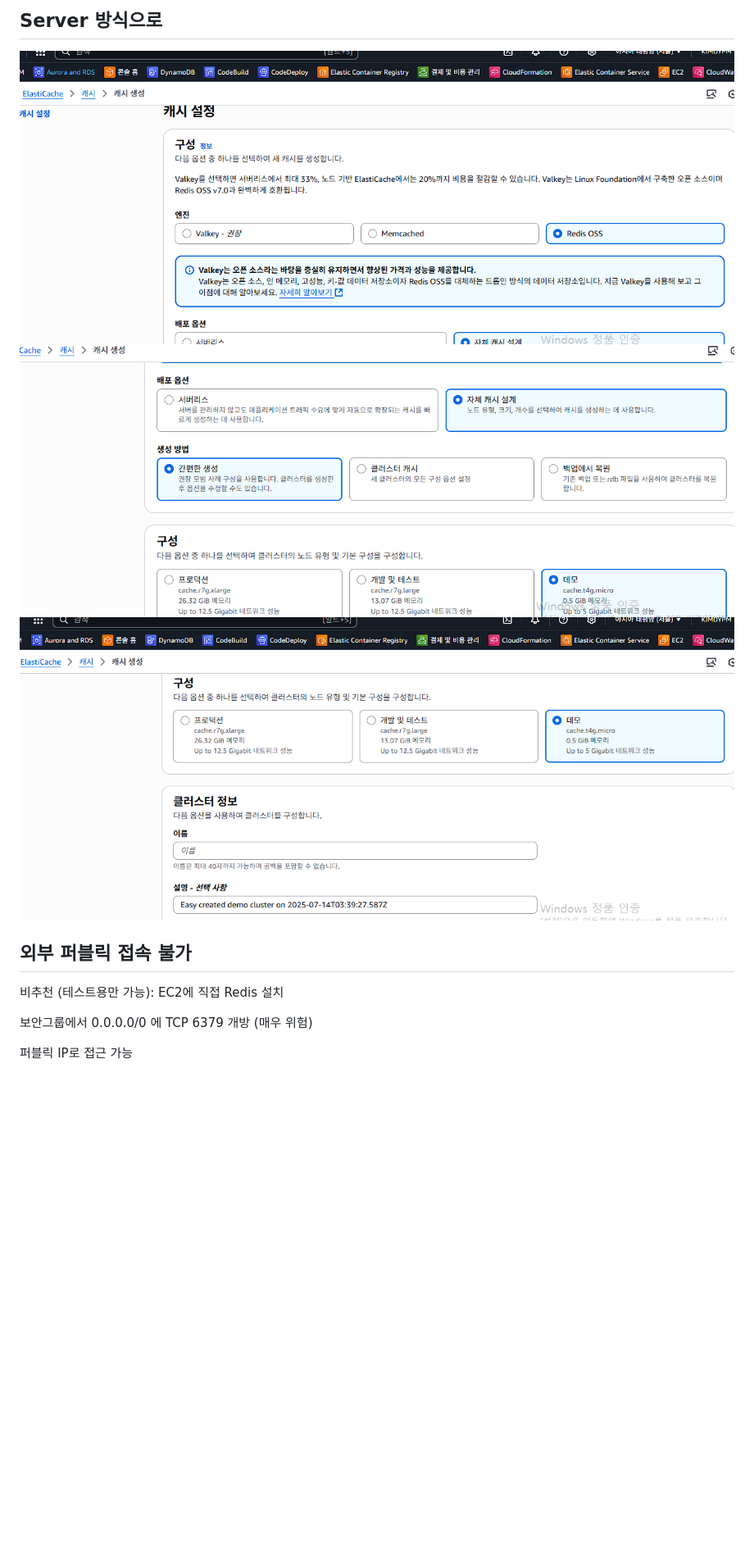
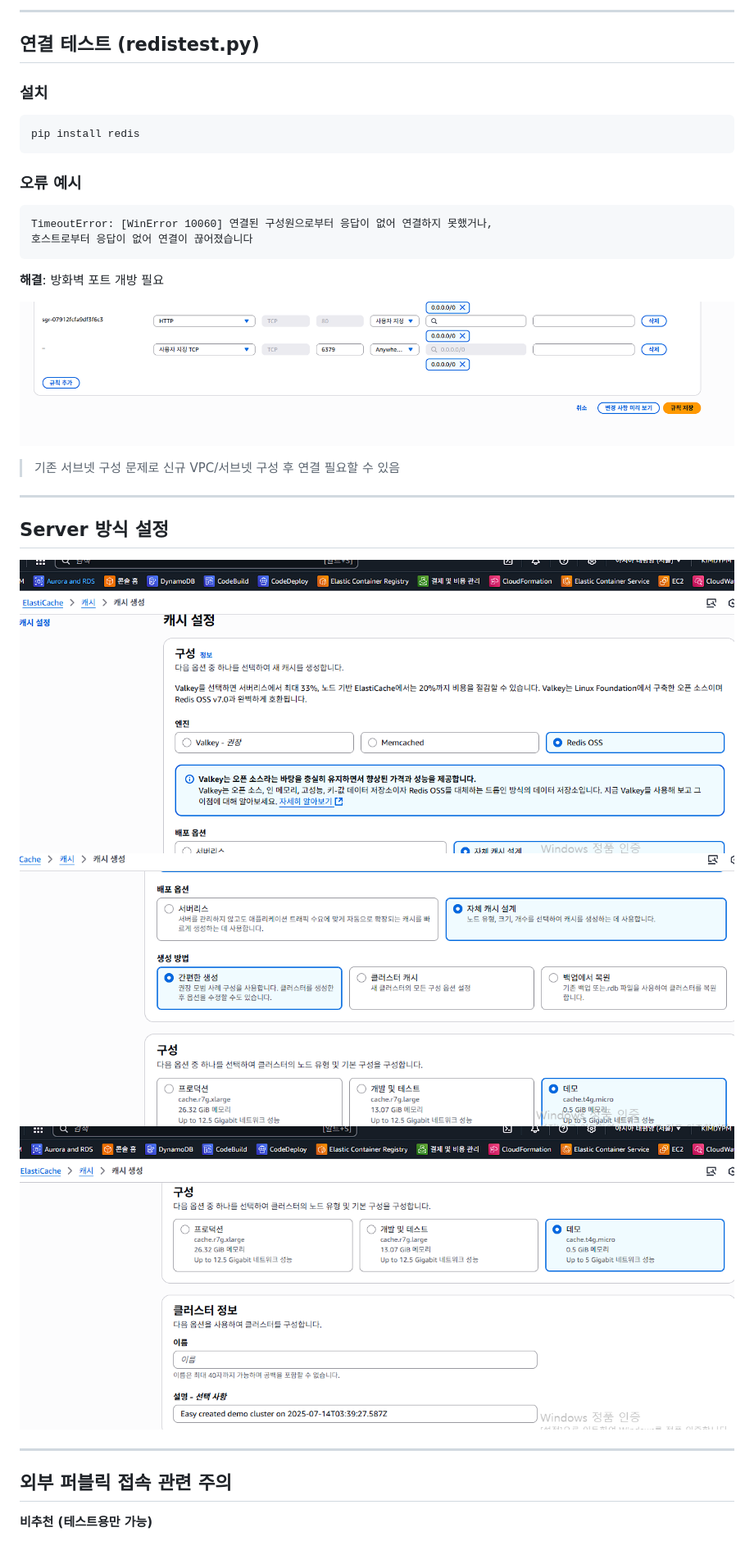
Before and after one commit to edumgt/AWS_SQS_ElasticCache, a Markdown page: Readme2.md, the part around one of its changes. Shown at 82% size. GitHub-like rendering; blank space fills up the shorter version.

````diff
--- a/Readme2.md
+++ b/Readme2.md
@@ -96,15 +95,33 @@ TimeoutError: [WinError 10060] 연결된 구성원으로부터 응답이 없어
 
-## Server 방식으로
-![alt text](image-19.png)
-![alt text](image-20.png)
-![alt text](image-21.png)
+---
 
-## 외부 퍼블릭 접속 불가
+## 연결 테스트 (redistest.py)
+### 설치
+```bash
+pip install redis
+```
 
-비추천 (테스트용만 가능):
-EC2에 직접 Redis 설치
+### 오류 예시
+```text
+TimeoutError: [WinError 10060] 연결된 구성원으로부터 응답이 없어 연결하지 못했거나,
+호스트로부터 응답이 없어 연결이 끊어졌습니다
+```
 
-보안그룹에서 0.0.0.0/0 에 TCP 6379 개방 (매우 위험)
+**해결**: 방화벽 포트 개방 필요
 
-퍼블릭 IP로 접근 가능
+![방화벽 설정](image-18.png)
 
+> 기존 서브넷 구성 문제로 신규 VPC/서브넷 구성 후 연결 필요할 수 있음
+
+---
+
+## Server 방식 설정
+![Server 방식 1](image-19.png)
+![Server 방식 2](image-20.png)
+![Server 방식 3](image-21.png)
+
+---
+
+## 외부 퍼블릭 접속 관련 주의
+**비추천 (테스트용만 가능)**
+
````
Also changed, not shown: other parts of Readme2.md (+74 -68 lines), README.md (+209 -122 lines).
